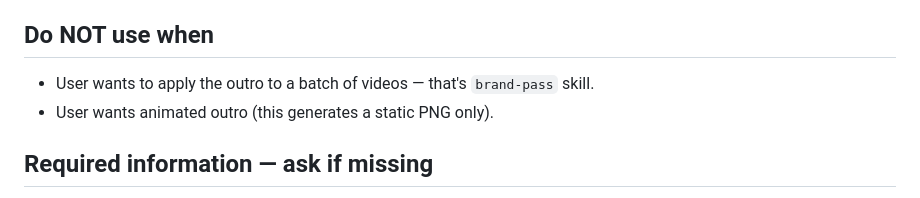
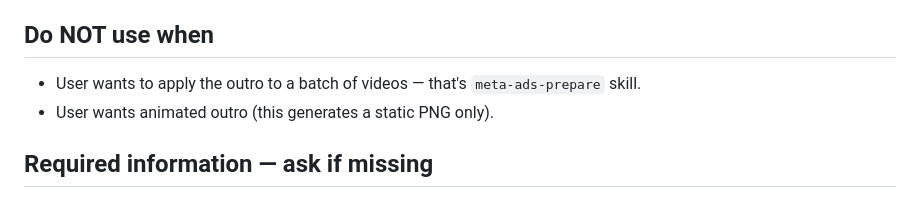
Before and after one commit to thang081193-ctrl/video-translator, a Markdown page: _claude_skills/gen-outro/SKILL.md, the part around the change. Drawn GitHub-style.

```diff
--- a/_claude_skills/gen-outro/SKILL.md
+++ b/_claude_skills/gen-outro/SKILL.md
@@ -14,7 +14,7 @@ Standalone PIL-based outro card generator. Produces a 1080x1920 PNG with a gradi
 - User wants a standalone static asset (e.g. thumbnail, endcard image).
 
 ## Do NOT use when
-- User wants to apply the outro to a batch of videos — that's `brand-pass` skill.
+- User wants to apply the outro to a batch of videos — that's `meta-ads-prepare` skill.
 - User wants animated outro (this generates a static PNG only).
 
 ## Required information — ask if missing
```
Also changed, not shown: _claude_skills/meta-ads-prepare/SKILL.md (+2 -2 lines), _claude_skills/trim-endcard/SKILL.md (+1 -1 lines).
